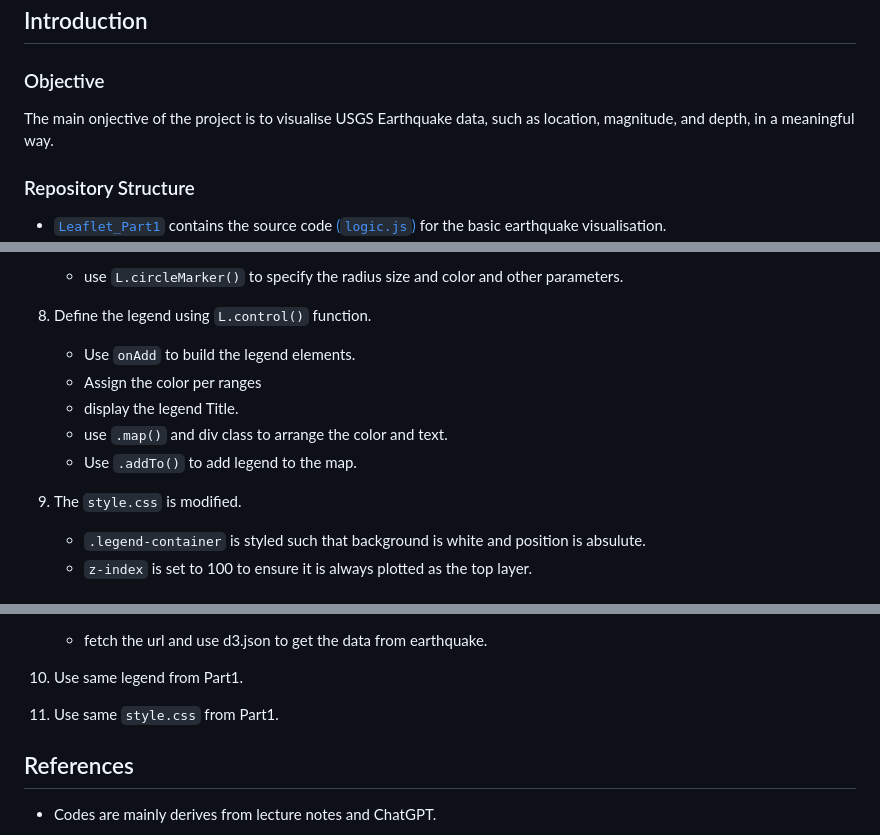
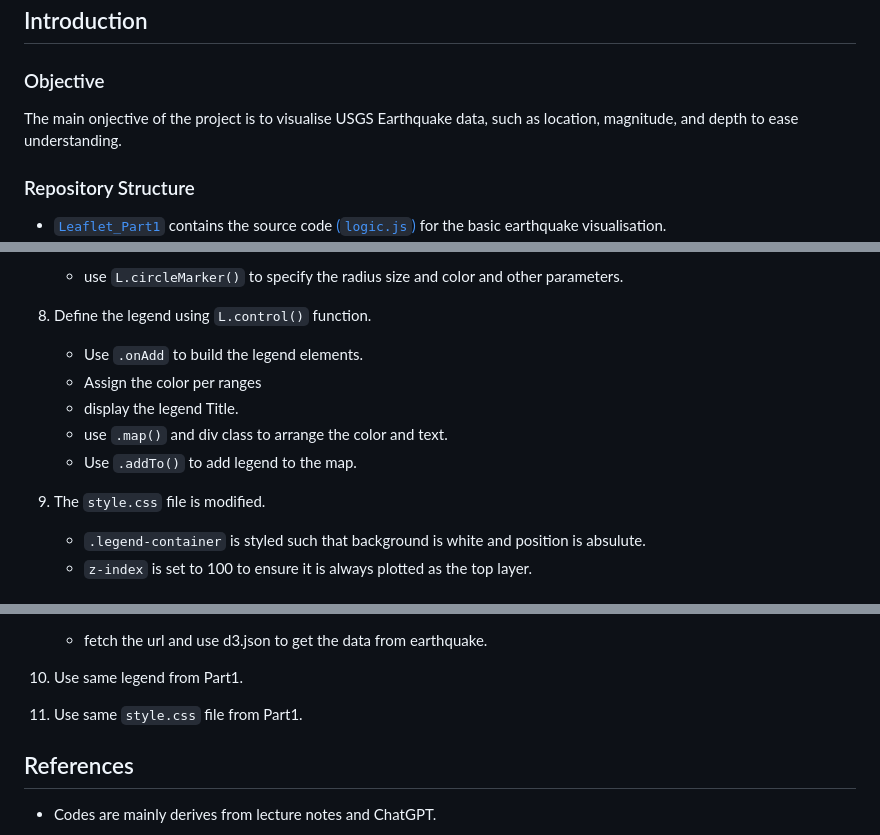
Before and after one commit to gpang98/Challenge15_leaflet-challenge, a Markdown page: README.md, 3 parts joined by grey strips. GitHub-like rendering.

Commit message:
7th Commit

```diff
--- a/README.md
+++ b/README.md
@@ -17,7 +17,7 @@ Github repository at: [https://github.com/gpang98/Challenge15_leaflet-challenge.
 ## Introduction
 
 ### Objective
-The main onjective of the project is to visualise USGS Earthquake data, such as location, magnitude, and depth, in a meaningful way.
+The main onjective of the project is to visualise USGS Earthquake data, such as location, magnitude, and depth to ease understanding.
 
 ### Repository Structure
 - [`Leaflet_Part1`](https://github.com/gpang98/Challenge15_leaflet-challenge/tree/main/Leaflet_Part1) contains the source code [(`logic.js`)](https://github.com/gpang98/Challenge15_leaflet-challenge/blob/main/Leaflet_Part1/static/js/logic.js) for the basic earthquake visualisation.
@@ -51,13 +51,13 @@ The main onjective of the project is to visualise USGS Earthquake data, such as
     - use `L.circleMarker()` to specify the radius size and color and other parameters.
 
 8. Define the legend using `L.control()` function.
-    - Use `onAdd` to build the legend elements.
+    - Use `.onAdd` to build the legend elements.
     - Assign the color per ranges
     - display the legend Title.
     - use `.map()` and div class to arrange the color and text.
     - Use `.addTo()` to add legend to the map.
 
-9. The `style.css` is modified.
+9. The `style.css` file is modified.
     - `.legend-container` is styled such that background is white and position is absulute.
     - `z-index` is set to 100 to ensure it is always plotted as the top layer.
 
@@ -87,7 +87,7 @@ The main onjective of the project is to visualise USGS Earthquake data, such as
 
 10. Use same legend from Part1.
 
-11. Use same `style.css` from Part1.
+11. Use same `style.css` file from Part1.
 
 
 ## References
```
